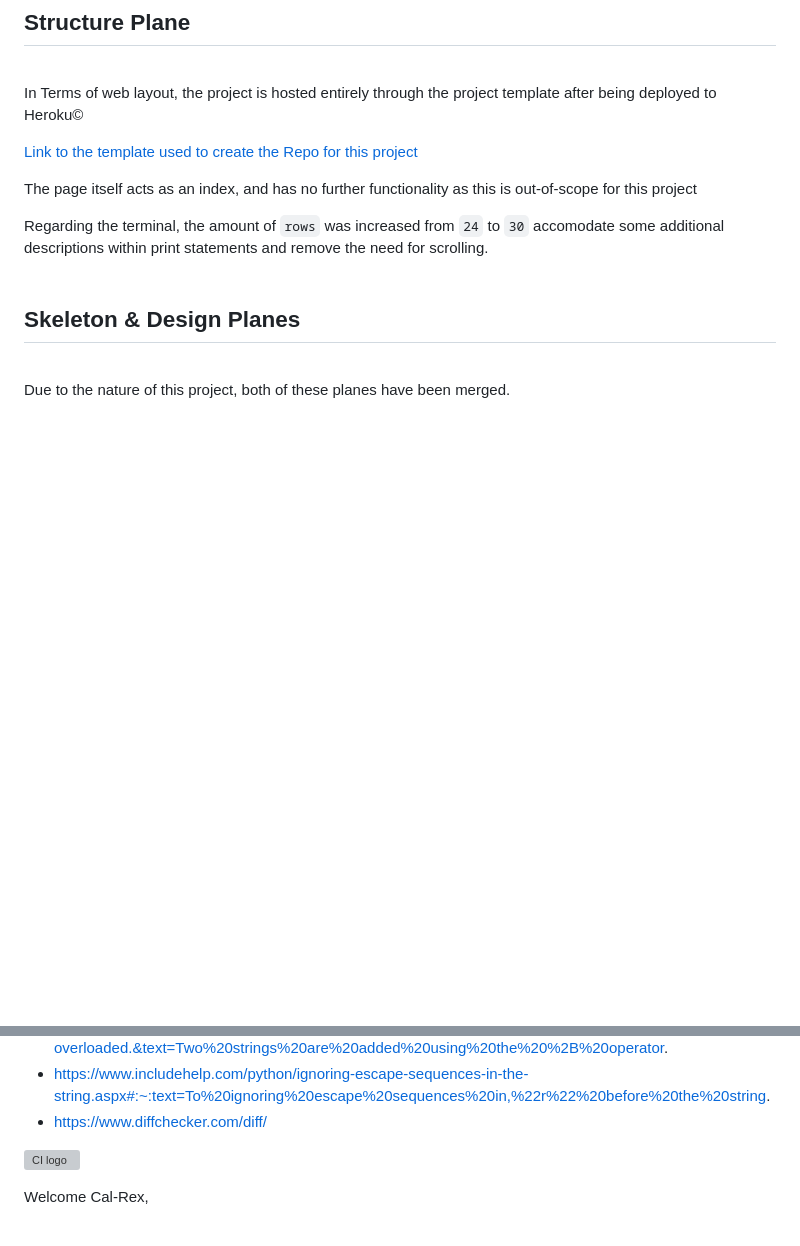
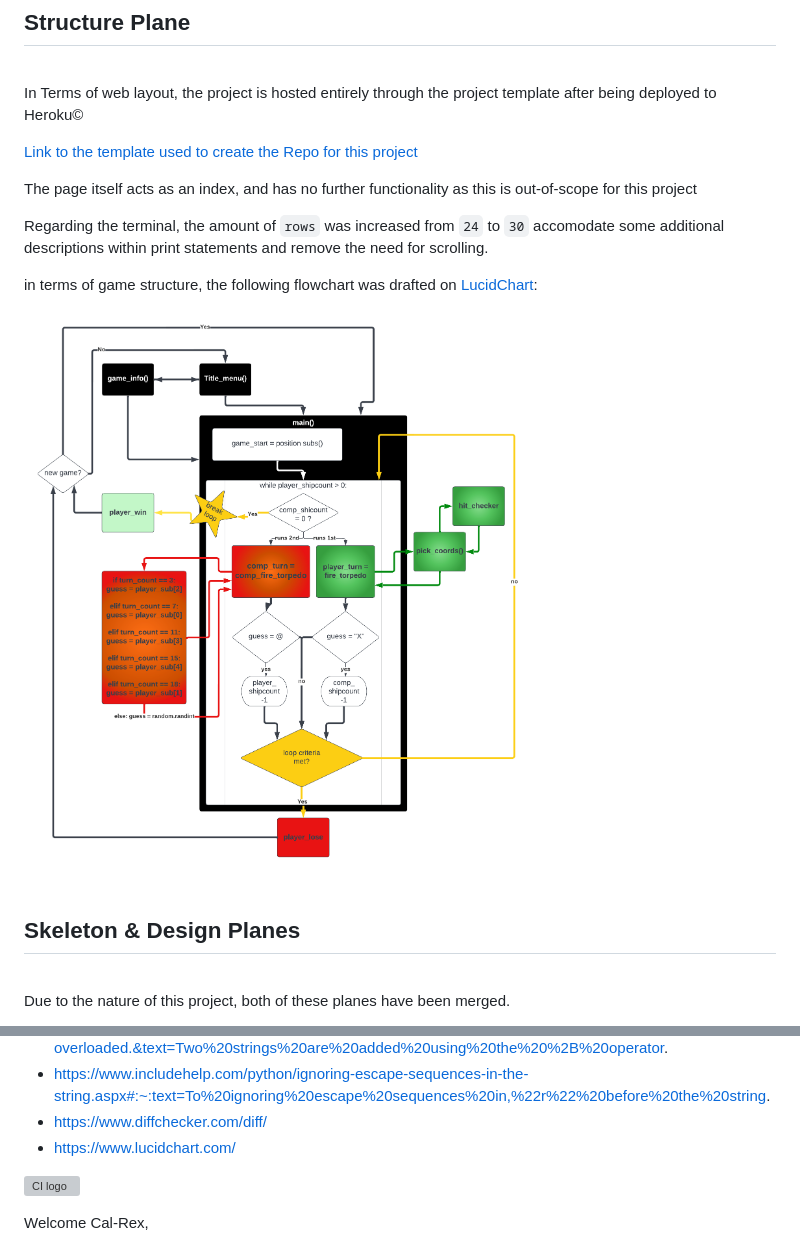
Before and after one commit to Cal-Rex/definitely-not-battleships, a Markdown page: README.md, 2 parts joined by grey strips. Rendered like a GitHub page; pictures changed too: assets/images/readme/Flowcharts.png (added); blank space fills up the shorter version; grey boxes are pictures that could not be loaded.

Commit message:
add structure flowchart

```diff
--- a/README.md
+++ b/README.md
@@ -258,6 +258,10 @@ In Terms of web layout, the project is hosted entirely through the project templ
 The page itself acts as an index, and has no further functionality as this is out-of-scope for this project
 
 Regarding the terminal, the amount of `rows` was increased from `24` to `30` accomodate some additional descriptions within print statements and remove the need for scrolling.
+
+in terms of game structure, the following flowchart was drafted on [LucidChart](https://www.lucidchart.com/):
+
+![flowchart of programme designed in lucid.app](assets/images/readme/Flowcharts.png)
 <br>
 <br>
 
@@ -556,7 +560,7 @@ resources for creating code:
  - https://zetcode.com/python/add-string/#:~:text=Python%20add%20strings%20with%20%2B%20operator,that%20the%20operator%20is%20overloaded.&text=Two%20strings%20are%20added%20using%20the%20%2B%20operator.
  - https://www.includehelp.com/python/ignoring-escape-sequences-in-the-string.aspx#:~:text=To%20ignoring%20escape%20sequences%20in,%22r%22%20before%20the%20string.
  - https://www.diffchecker.com/diff/
-
+ - https://www.lucidchart.com/
 
 
 ![CI logo](https://codeinstitute.s3.amazonaws.com/fullstack/ci_logo_small.png)
```
Also changed, not shown: 1 other file.
